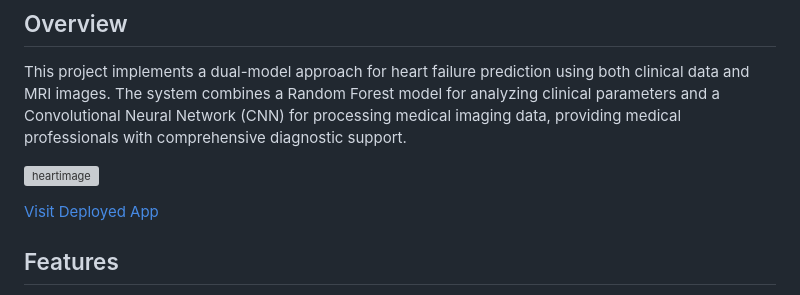
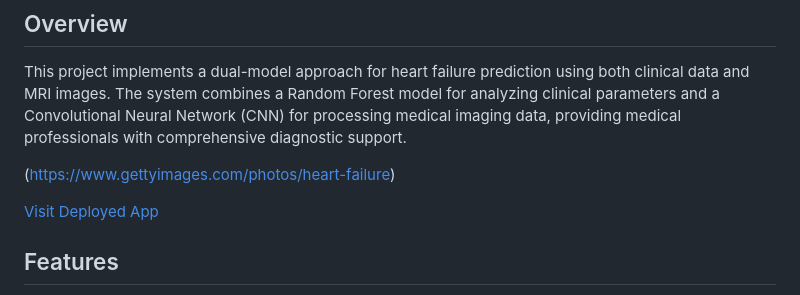
Before and after one commit to pratyushpandey1435-ship-it/Chest-cancer-prediction, a Markdown page: README.md, the part around the change. Rendered like a GitHub page; grey boxes are pictures that could not be loaded.

```diff
--- a/README.md
+++ b/README.md
@@ -3,7 +3,7 @@
 ## Overview
 This project implements a dual-model approach for heart failure prediction using both clinical data and MRI images. The system combines a Random Forest model for analyzing clinical parameters and a Convolutional Neural Network (CNN) for processing medical imaging data, providing medical professionals with comprehensive diagnostic support.
 
-![heartimage](https://www.gettyimages.com/photos/heart-failure)
+(https://www.gettyimages.com/photos/heart-failure)
 
 [Visit Deployed App](https://chest-cancer-prediction-pratyush.streamlit.app/)
 
```
